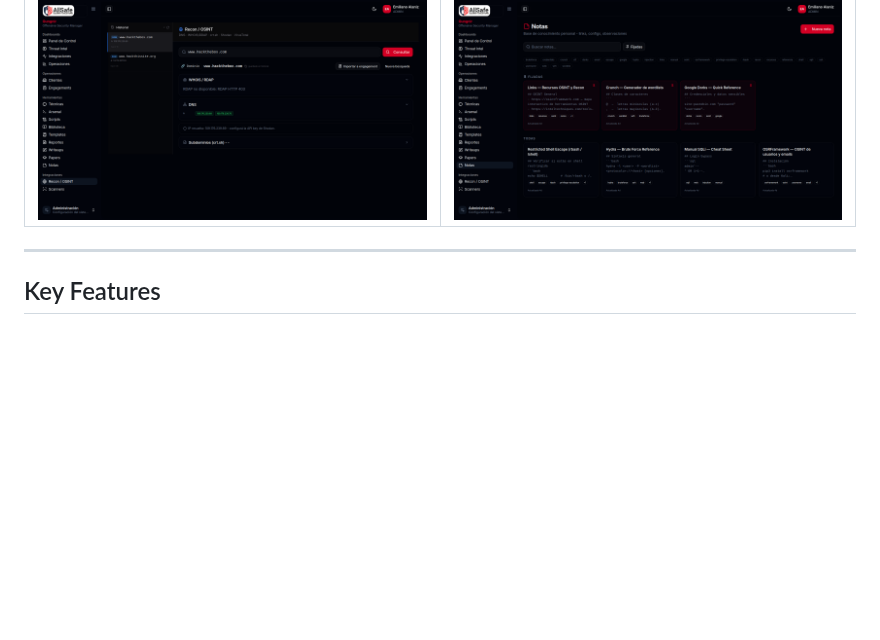
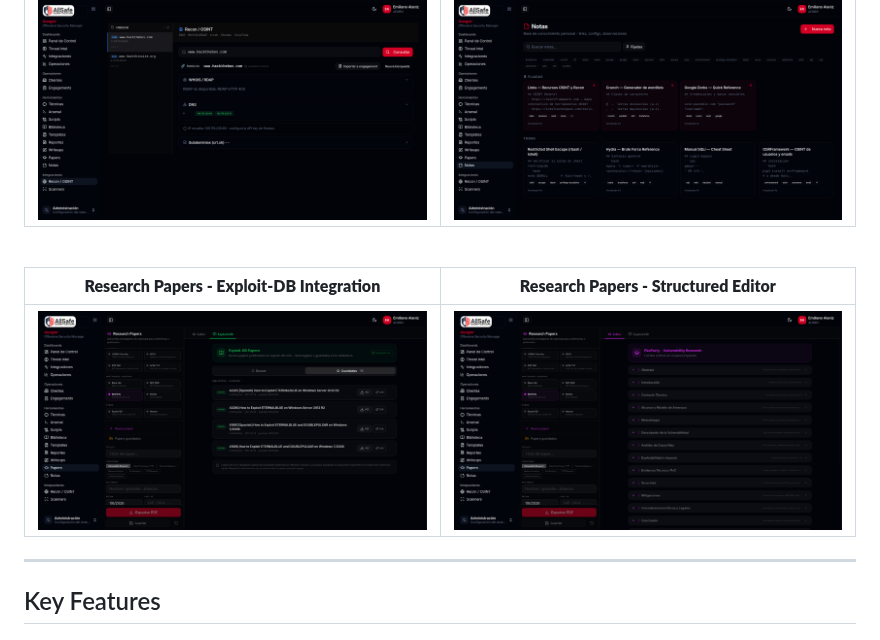
Before and after one commit to allsafe-ar/gungnir-community, a Markdown page: README.md, the part around the change. Rendered like a GitHub page; pictures changed too: screenshots/10-explot-db.png (added), screenshots/11-papers.png (added); blank space fills up the shorter version.

```diff
--- a/README.md
+++ b/README.md
@@ -124,6 +124,12 @@ Gungnir Community includes everything a pentest team needs to run professional e
 | **OSINT / Recon** | **Notes** |
 |:---:|:---:|
 | <img src="screenshots/8-OSINT.png" alt="OSINT Recon" width="440"/> | <img src="screenshots/9-notas.png" alt="Notes" width="440"/> |
+
+<br/>
+
+| **Research Papers - Exploit-DB Integration** | **Research Papers - Structured Editor** |
+|:---:|:---:|
+| <img src="screenshots/10-explot-db.png" alt="Exploit-DB Integration" width="440"/> | <img src="screenshots/11-papers.png" alt="Research Papers Editor" width="440"/> |
 
 </div>
 
```
Also changed, not shown: README.es.md (+6 -0 lines).
